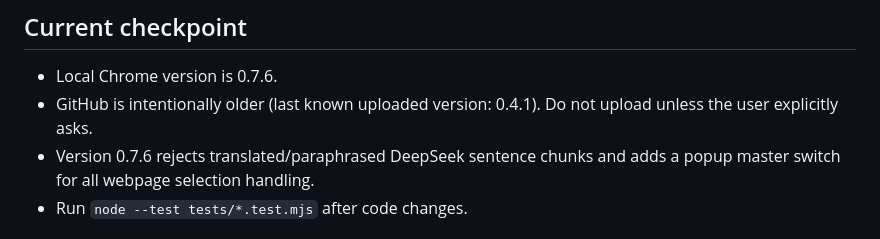
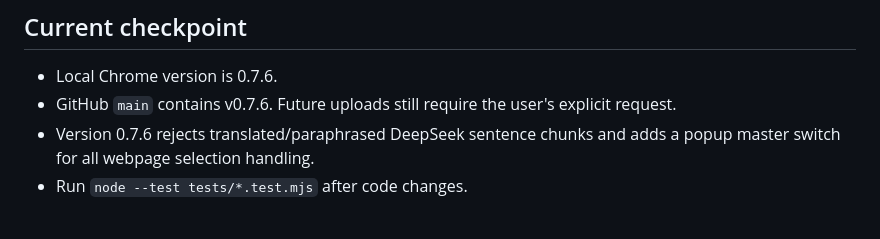
Before and after one commit to ShangqiJIN/english-reader, a Markdown page: docs/project-status.md, the part around the change. Drawn GitHub-style.

Commit message:
Update v0.7.6 project status

```diff
--- a/docs/project-status.md
+++ b/docs/project-status.md
@@ -66,7 +66,7 @@ English Reader is a reading-time learning tool. Selecting text on the current we
 ## Current checkpoint
 
 - Local Chrome version is 0.7.6.
-- GitHub is intentionally older (last known uploaded version: 0.4.1). Do not upload unless the user explicitly asks.
+- GitHub `main` contains v0.7.6. Future uploads still require the user's explicit request.
 - Version 0.7.6 rejects translated/paraphrased DeepSeek sentence chunks and adds a popup master switch for all webpage selection handling.
 - Run `node --test tests/*.test.mjs` after code changes.
 
```
